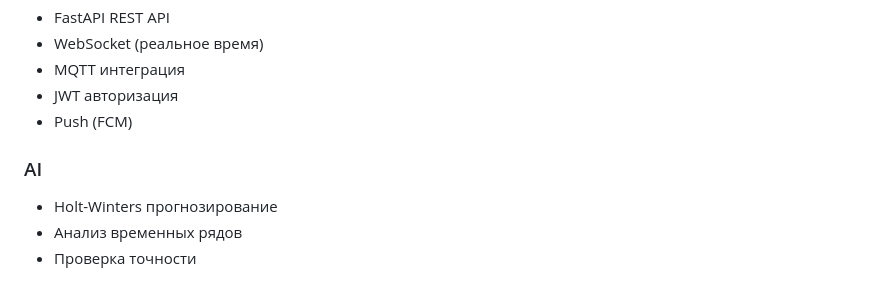
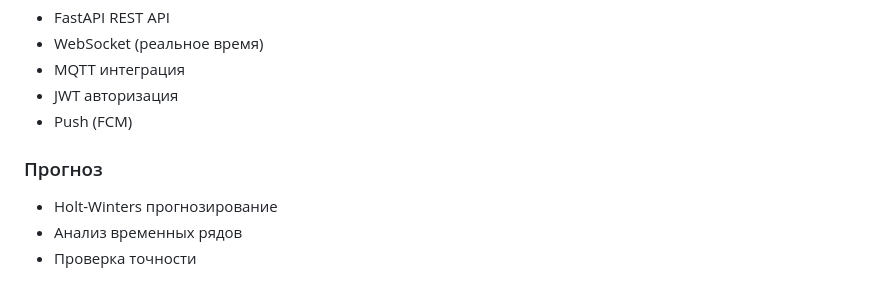
Before and after one commit to Shirinshoh7/Microclimate-System, a Markdown page: README.md, the part around the change. GitHub-like rendering.

```diff
--- a/README.md
+++ b/README.md
@@ -62,7 +62,7 @@ ESP32 → MQTT → FastAPI → PostgreSQL
 * JWT авторизация
 * Push (FCM)
 
-### AI
+### Прогноз
 
 * Holt-Winters прогнозирование
 * Анализ временных рядов
```
